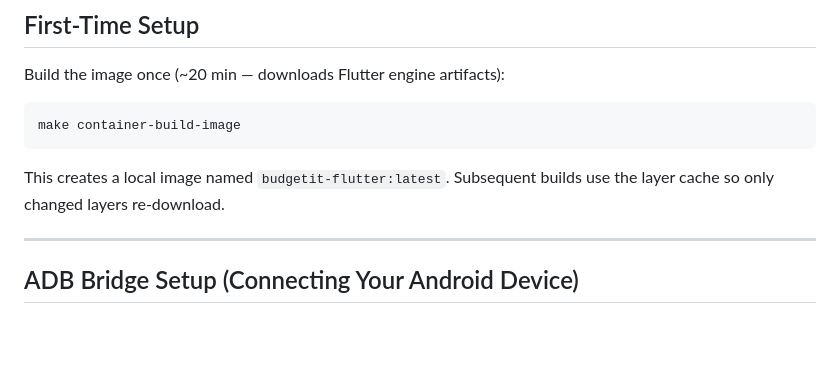
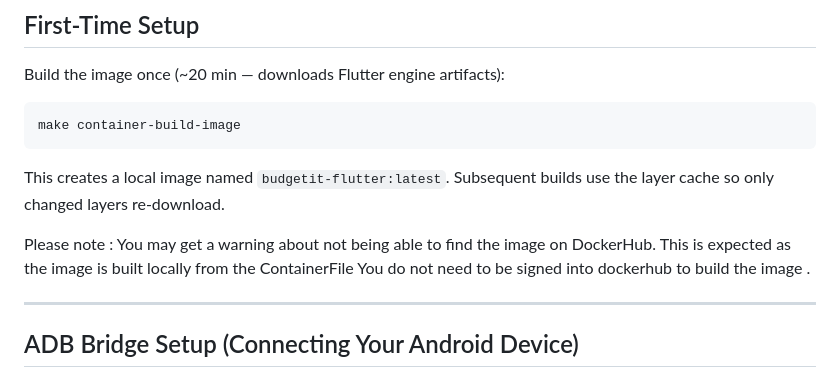
Before and after one commit to COS301-SE-2026/Mobile-Budgeting-App, a Markdown page: docs/setup/container-setup.md, the part around the change. GitHub-like rendering; blank space fills up the shorter version.

Commit message:
Added DockerHub Explanation

````diff
--- a/docs/setup/container-setup.md
+++ b/docs/setup/container-setup.md
@@ -39,8 +39,15 @@ Build the image once (~20 min — downloads Flutter engine artifacts):
 make container-build-image
 ```
 
+
+
 This creates a local image named `budgetit-flutter:latest`. Subsequent builds use the
 layer cache so only changed layers re-download.
+
+
+Please note : You may get a warning about not being able to find the image on DockerHub.
+This is expected as the image is built locally from the ContainerFile
+You do not need to be signed into dockerhub to build the image .
 
 ---
 
````
